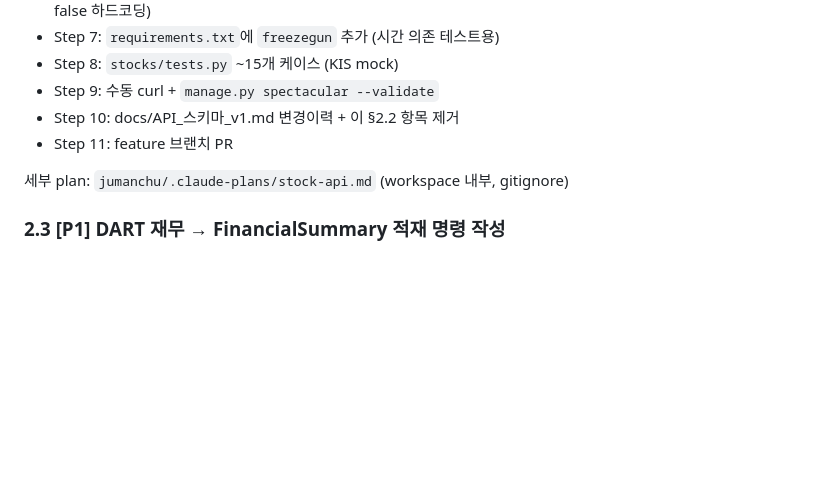
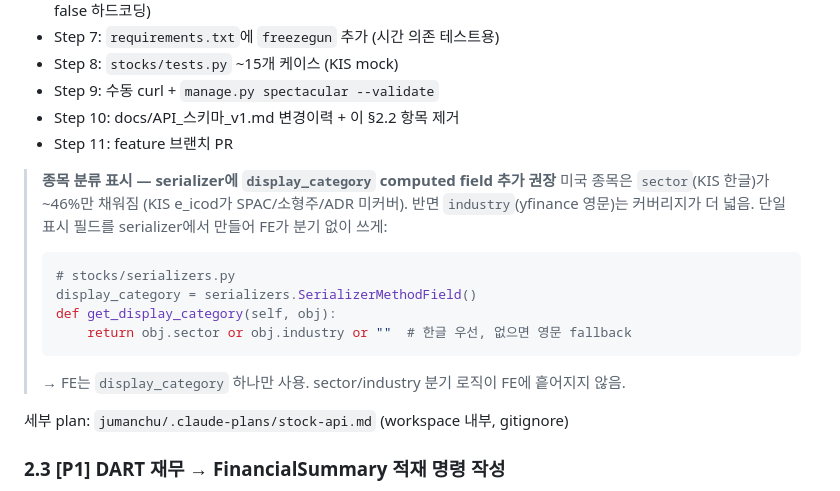
Before and after one commit to SSAFY-jumanchu/jumanchu, a Markdown page: jumanchu/docs/followup.md, the part around the change. GitHub-like rendering; blank space fills up the shorter version.

Commit message:
docs(followup): §2.2 종목 분류 표시 display_category serializer 노트 추가
미국 sector(KIS 한글) ~46% 커버 → industry(yfinance 영문) fallback 권장.
serializer computed field로 한글 우선/영문 fallback 단일 필드 제공해
FE 분기 로직 제거.

Co-Authored-By: Claude Opus 4.7 (1M context) <noreply@anthropic.com>

````diff
--- a/jumanchu/docs/followup.md
+++ b/jumanchu/docs/followup.md
@@ -43,6 +43,16 @@ Step 1-3 foundations 완료 (§1 참조). 남은 단계:
 - Step 9: 수동 curl + `manage.py spectacular --validate`
 - Step 10: docs/API_스키마_v1.md 변경이력 + 이 §2.2 항목 제거
 - Step 11: feature 브랜치 PR
+
+> **종목 분류 표시 — serializer에 `display_category` computed field 추가 권장**
+> 미국 종목은 `sector`(KIS 한글)가 ~46%만 채워짐 (KIS e_icod가 SPAC/소형주/ADR 미커버). 반면 `industry`(yfinance 영문)는 커버리지가 더 넓음. 단일 표시 필드를 serializer에서 만들어 FE가 분기 없이 쓰게:
+> ```python
+> # stocks/serializers.py
+> display_category = serializers.SerializerMethodField()
+> def get_display_category(self, obj):
+>     return obj.sector or obj.industry or ""  # 한글 우선, 없으면 영문 fallback
+> ```
+> → FE는 `display_category` 하나만 사용. sector/industry 분기 로직이 FE에 흩어지지 않음.
 
 세부 plan: `jumanchu/.claude-plans/stock-api.md` (workspace 내부, gitignore)
 
````
